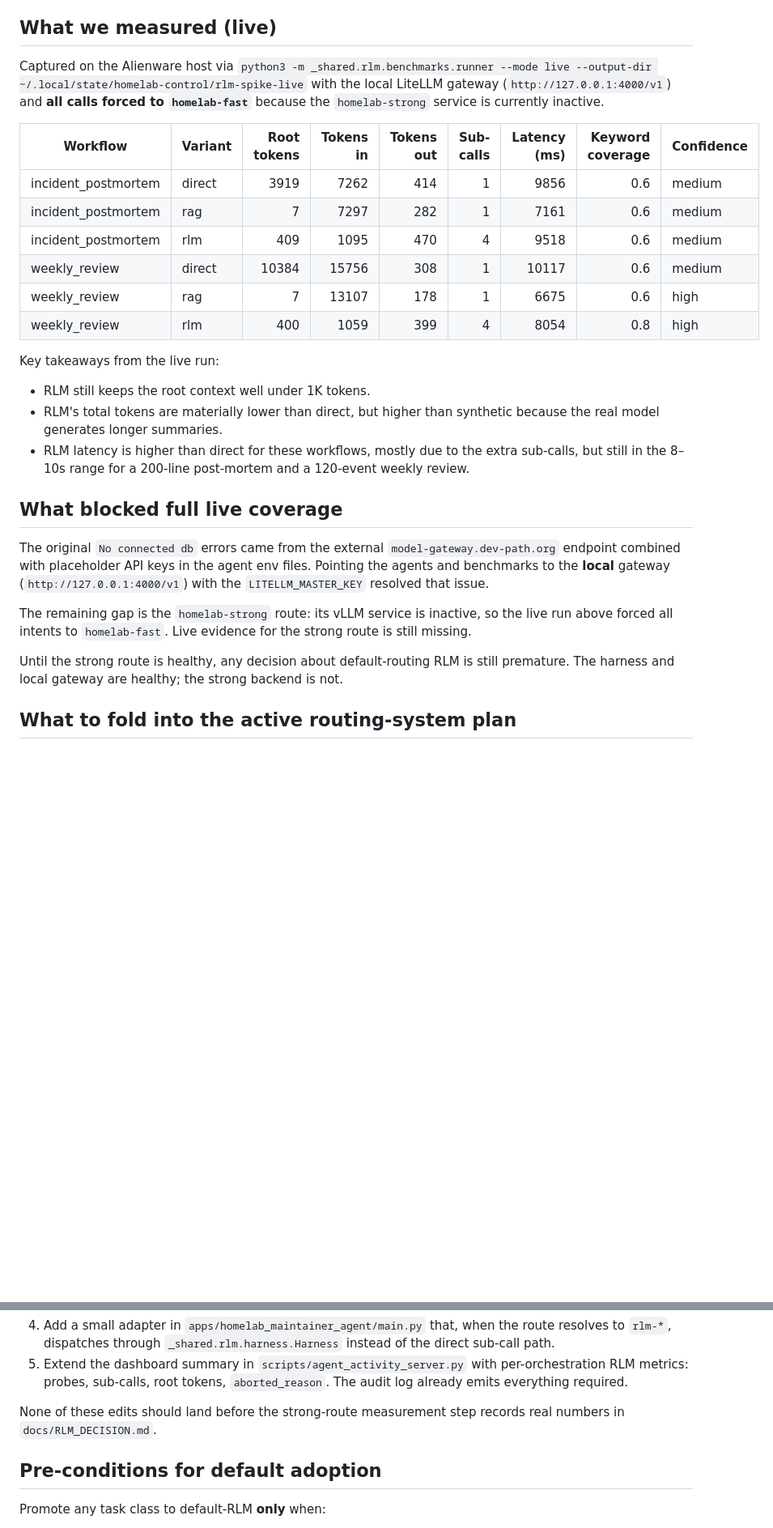
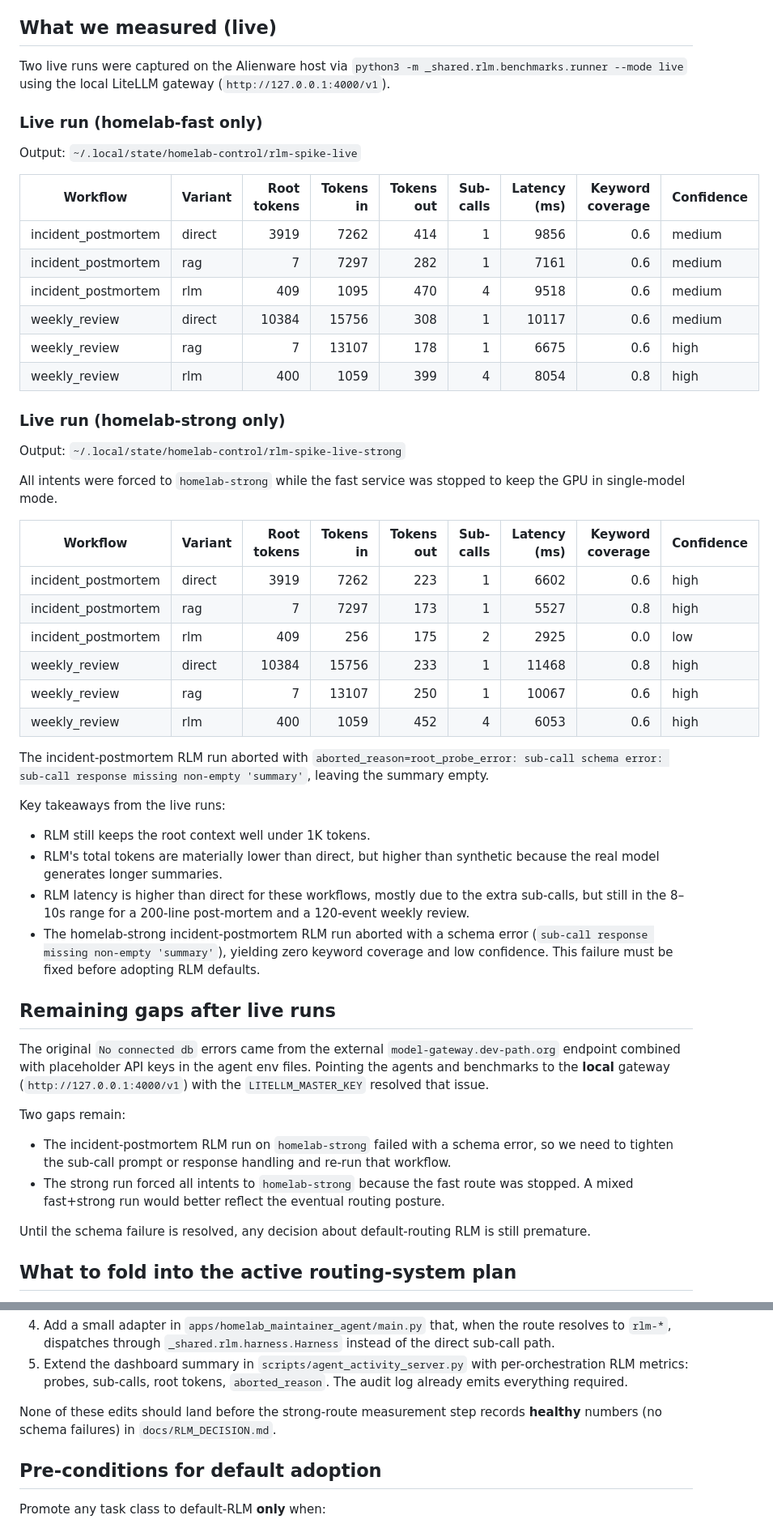
Before and after one commit to ivierlin27/homelab-control, a Markdown page: docs/RLM_DECISION.md, 2 parts joined by grey strips. Shown at 81% size. GitHub-like rendering; blank space fills up the shorter version.

Commit message:
Update RLM decision memo with strong-run findings
Adds the homelab-strong live benchmark table, notes the incident post-mortem
RLM schema failure, and updates the remaining-gaps and next-actions sections
so that integration is gated on a healthy strong-route run.

Co-authored-by: Cursor <cursoragent@cursor.com>

```diff
--- a/docs/RLM_DECISION.md
+++ b/docs/RLM_DECISION.md
@@ -82,11 +82,13 @@ What the synthetic numbers do **not** tell us:
 
 ## What we measured (live)
 
-Captured on the Alienware host via `python3 -m
-_shared.rlm.benchmarks.runner --mode live --output-dir
-~/.local/state/homelab-control/rlm-spike-live` with the local LiteLLM
-gateway (`http://127.0.0.1:4000/v1`) and **all calls forced to
-`homelab-fast`** because the `homelab-strong` service is currently inactive.
+Two live runs were captured on the Alienware host via
+`python3 -m _shared.rlm.benchmarks.runner --mode live` using the local
+LiteLLM gateway (`http://127.0.0.1:4000/v1`).
+
+### Live run (homelab-fast only)
+
+Output: `~/.local/state/homelab-control/rlm-spike-live`
 
 | Workflow | Variant | Root tokens | Tokens in | Tokens out | Sub-calls | Latency (ms) | Keyword coverage | Confidence |
 | --- | --- | ---: | ---: | ---: | ---: | ---: | ---: | --- |
@@ -97,7 +99,27 @@ gateway (`http://127.0.0.1:4000/v1`) and **all calls forced to
 | weekly_review | rag | 7 | 13107 | 178 | 1 | 6675 | 0.6 | high |
 | weekly_review | rlm | 400 | 1059 | 399 | 4 | 8054 | 0.8 | high |
 
-Key takeaways from the live run:
+### Live run (homelab-strong only)
+
+Output: `~/.local/state/homelab-control/rlm-spike-live-strong`
+
+All intents were forced to `homelab-strong` while the fast service was
+stopped to keep the GPU in single-model mode.
+
+| Workflow | Variant | Root tokens | Tokens in | Tokens out | Sub-calls | Latency (ms) | Keyword coverage | Confidence |
+| --- | --- | ---: | ---: | ---: | ---: | ---: | ---: | --- |
+| incident_postmortem | direct | 3919 | 7262 | 223 | 1 | 6602 | 0.6 | high |
+| incident_postmortem | rag | 7 | 7297 | 173 | 1 | 5527 | 0.8 | high |
+| incident_postmortem | rlm | 409 | 256 | 175 | 2 | 2925 | 0.0 | low |
+| weekly_review | direct | 10384 | 15756 | 233 | 1 | 11468 | 0.8 | high |
+| weekly_review | rag | 7 | 13107 | 250 | 1 | 10067 | 0.6 | high |
+| weekly_review | rlm | 400 | 1059 | 452 | 4 | 6053 | 0.6 | high |
+
+The incident-postmortem RLM run aborted with
+`aborted_reason=root_probe_error: sub-call schema error: sub-call response
+missing non-empty 'summary'`, leaving the summary empty.
+
+Key takeaways from the live runs:
 
 - RLM still keeps the root context well under 1K tokens.
 - RLM's total tokens are materially lower than direct, but higher than
@@ -105,8 +127,12 @@ Key takeaways from the live run:
 - RLM latency is higher than direct for these workflows, mostly due to the
   extra sub-calls, but still in the 8–10s range for a 200-line post-mortem
   and a 120-event weekly review.
+- The homelab-strong incident-postmortem RLM run aborted with a schema error
+  (`sub-call response missing non-empty 'summary'`), yielding zero keyword
+  coverage and low confidence. This failure must be fixed before adopting
+  RLM defaults.
 
-## What blocked full live coverage
+## Remaining gaps after live runs
 
 The original `No connected db` errors came from the external
 `model-gateway.dev-path.org` endpoint combined with placeholder API keys in
@@ -114,13 +140,17 @@ the agent env files. Pointing the agents and benchmarks to the **local**
 gateway (`http://127.0.0.1:4000/v1`) with the `LITELLM_MASTER_KEY` resolved
 that issue.
 
-The remaining gap is the `homelab-strong` route: its vLLM service is
-inactive, so the live run above forced all intents to `homelab-fast`.
-Live evidence for the strong route is still missing.
+Two gaps remain:
 
-Until the strong route is healthy, any decision about default-routing RLM
-is still premature. The harness and local gateway are healthy; the strong
-backend is not.
+- The incident-postmortem RLM run on `homelab-strong` failed with a schema
+  error, so we need to tighten the sub-call prompt or response handling and
+  re-run that workflow.
+- The strong run forced all intents to `homelab-strong` because the fast
+  route was stopped. A mixed fast+strong run would better reflect the
+  eventual routing posture.
+
+Until the schema failure is resolved, any decision about default-routing RLM
+is still premature.
 
 ## What to fold into the active routing-system plan
 
@@ -157,7 +187,7 @@ changes to add **after the live-measurement step succeeds**, not now:
    `aborted_reason`. The audit log already emits everything required.
 
 None of these edits should land before the strong-route measurement step
-records real numbers in `docs/RLM_DECISION.md`.
+records **healthy** numbers (no schema failures) in `docs/RLM_DECISION.md`.
 
 ## Pre-conditions for default adoption
 
```
Also changed, not shown: other parts of docs/RLM_DECISION.md (+6 -4 lines).
